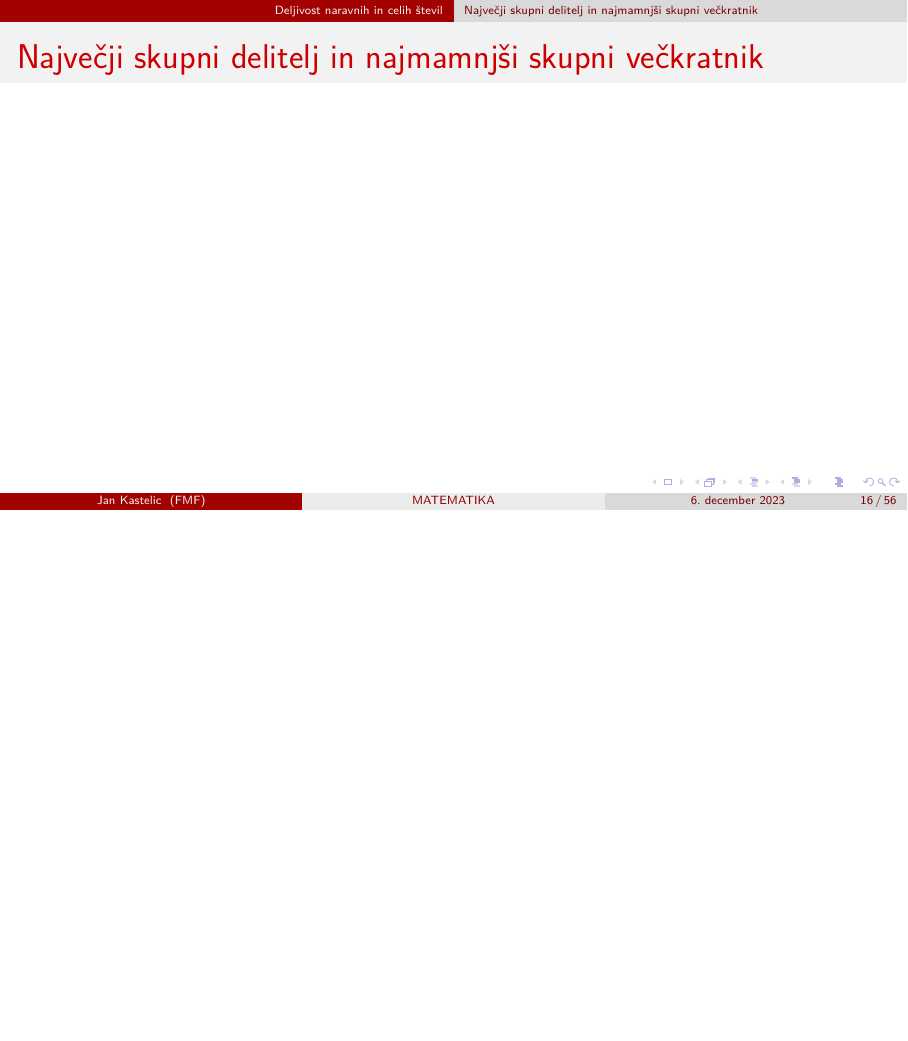
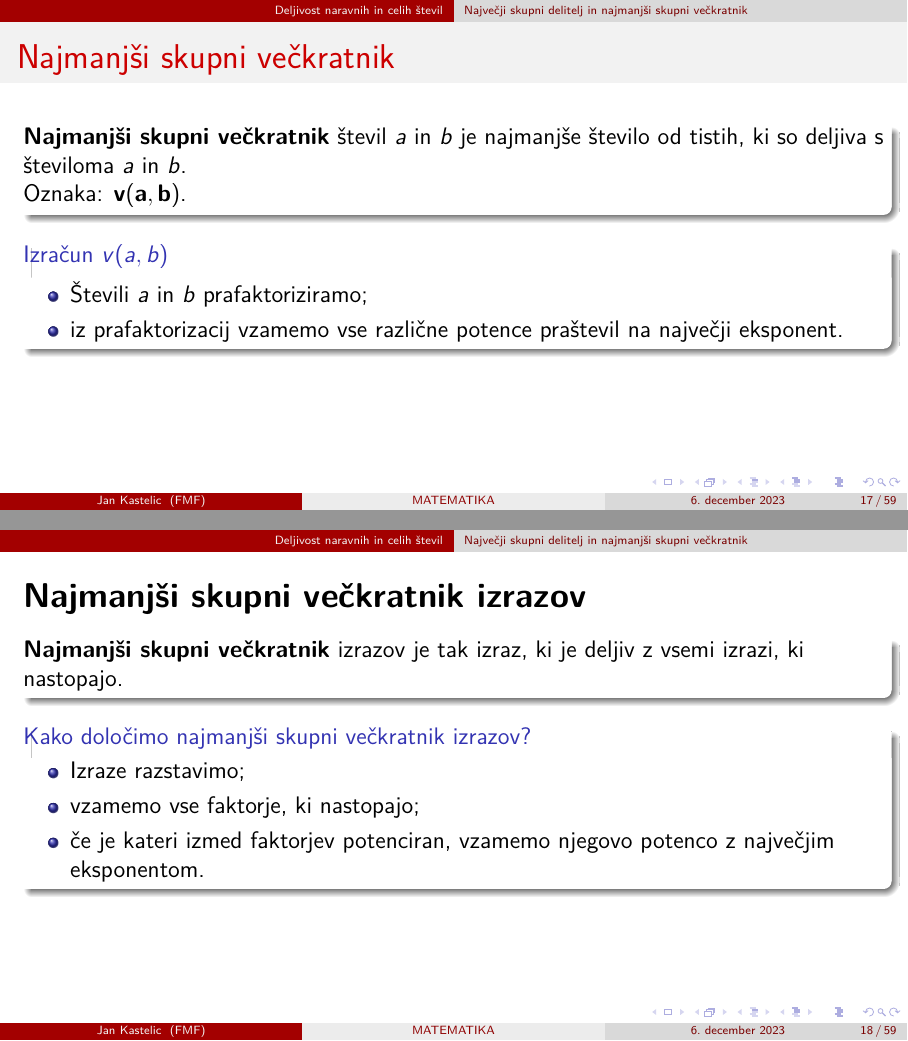
Before and after one commit to JanKastelic/Matematika-v-srednjem-strokovnem-izobrazevanju, LaTeX slides (1-letnik.tex, which reads Deljivost_naravnih_in_celih_stevil.tex): page 16 of 56 before the commit and pages 18 and 21 of 69 after it, the two joined at a grey line, the shorter picture padded with empty space. Compiled offline with pdfLaTeX.

Commit message:
Spremembe vsebine

```diff
--- a/Deljivost_naravnih_in_celih_stevil.tex
+++ b/Deljivost_naravnih_in_celih_stevil.tex
@@ -32,8 +32,27 @@
             \frametitle{Osnovni izrek o deljenju}
         \end{frame}
 
-    \subsection{Največji skupni delitelj in najmamnjši skupni večkratnik}
+    \subsection{Največji skupni delitelj in najmanjši skupni večkratnik}
 
         \begin{frame}
-            \frametitle{Največji skupni delitelj in najmamnjši skupni večkratnik}
+            \frametitle{Največji skupni delitelj in najmanjši skupni večkratnik}
         \end{frame}
+
+        \begin{frame}[t]
+            \frametitle{Najmanjši skupni večkratnik}
+
+            % \Large\textbf{Najmanjši skupni večkratnik števil}
+            % ~\\
+            % \normalsize
+
+            \begin{alertblock}{}
+                \textbf{Najmanjši skupni večkratnik} števil $a$ in $b$ je najmanjše število od tistih, ki so deljiva s številoma $a$ in $b$. \\
+                Oznaka: $\mathbf{v(a,b)}$.
+            \end{alertblock}
+
+            \pause
+
+            \begin{block}{Izračun $v(a,b)$}
+                \begin{itemize}
+                    \item Števili $a$ in $b$ prafaktoriziramo;
+                    \item iz prafaktorizacij vzamemo vse različne potence praštevil na največji eksponent.
@@ -39,0 +63,37 @@
+        \begin{frame}[t]
+            \Large\textbf{Najmanjši skupni večkratnik izrazov}
+            ~\\
+            \normalsize
+
+            \pause
+
+            \begin{alertblock}{}
+                \textbf{Najmanjši skupni večkratnik} izrazov je tak izraz, ki je deljiv z vsemi izrazi, ki nastopajo.
+            \end{alertblock}
+
+            \pause
+
+            \begin{block}{Kako določimo najmanjši skupni večkratnik izrazov?}
+                \begin{itemize}
+                    \item Izraze razstavimo;
+                    \item vzamemo vse faktorje, ki nastopajo;
+                    \item če je kateri izmed faktorjev potenciran, vzamemo njegovo potenco z največjim eksponentom.
+                \end{itemize}
+            \end{block}
+        \end{frame}
+
+        \begin{frame}[t]
+            \begin{exampleblock}{Naloga}
+                Določite najmanjši skupni večkratnik izrazov:
+                \begin{itemize}
+                    \item<1-> $4a^2b^3$ in $6a^3b$;
+                    \item<2-> $12m^5n^7$, $18m^2n^8$ in $m^4n^5$;
+                    \item<3-> $5x^3yz^{12}$, $13w^2xy^7z$ in $65wy^5z^2$;
+                    \item<4-> $x^{n+1}+x^n$ in $2x^{n+1}$;
+                    \item<5-> $25-x^2$ in $x^2-10x+25$;
+                    \item<6-> $8x^2-24x-32$, $20x^2+40x+20$ in $10x^2+10$;
+                    \item<7-> $6x^2+24x$, $6x^3-96x$ in $6x^4+48x^3+96x^2$;
+                    \item<8-> $x^3+x^2+x+1$, $4x^2+8x+4$ in $x^3+1$.
+                \end{itemize}
+            \end{exampleblock}
+        \end{frame}
```
Also changed, not shown: 1-letnik.pdf, Deljivost_naravnih_in_celih_stevil.tex (4 more changed lines).
